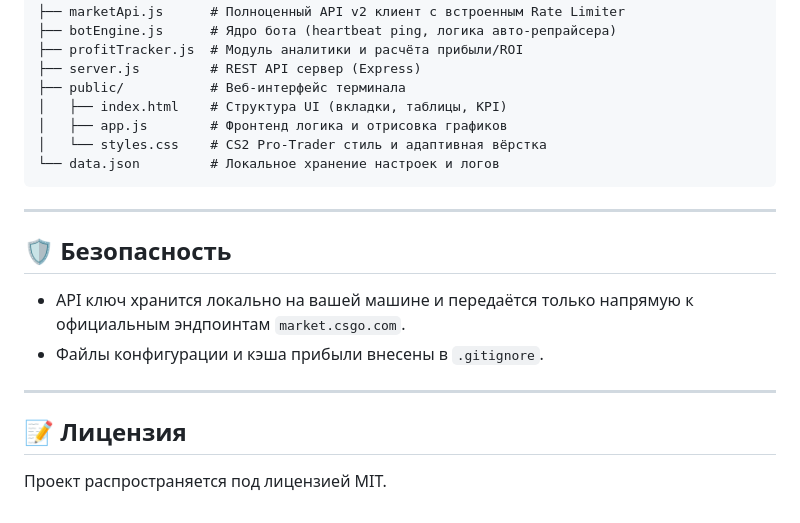
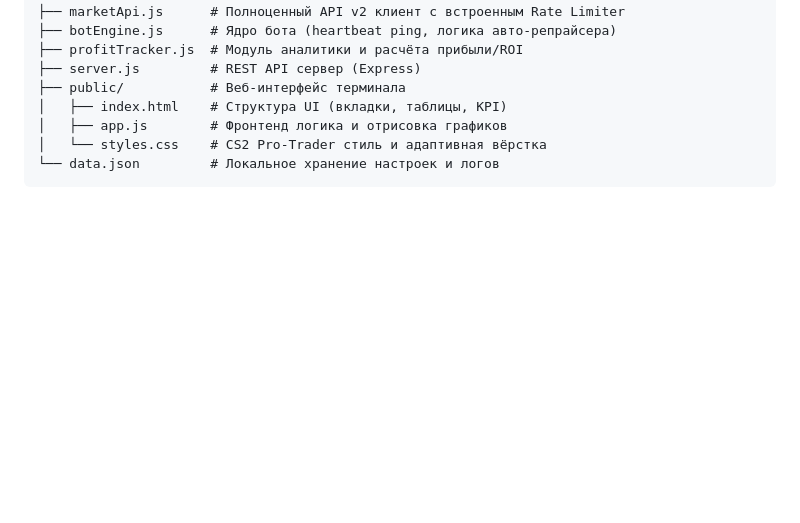
Before and after one commit to n0psw/csgomarketbot, a Markdown page: README.md, the part around the change. Rendered like a GitHub page; blank space fills up the shorter version.

````diff
--- a/README.md
+++ b/README.md
@@ -80,16 +80,3 @@ csgomarketbot/
 │   └── styles.css    # CS2 Pro-Trader стиль и адаптивная вёрстка
 └── data.json         # Локальное хранение настроек и логов
 ```
-
----
-
-## 🛡️ Безопасность
-
-- API ключ хранится локально на вашей машине и передаётся только напрямую к официальным эндпоинтам `market.csgo.com`.
-- Файлы конфигурации и кэша прибыли внесены в `.gitignore`.
-
----
-
-## 📝 Лицензия
-
-Проект распространяется под лицензией MIT.
````
